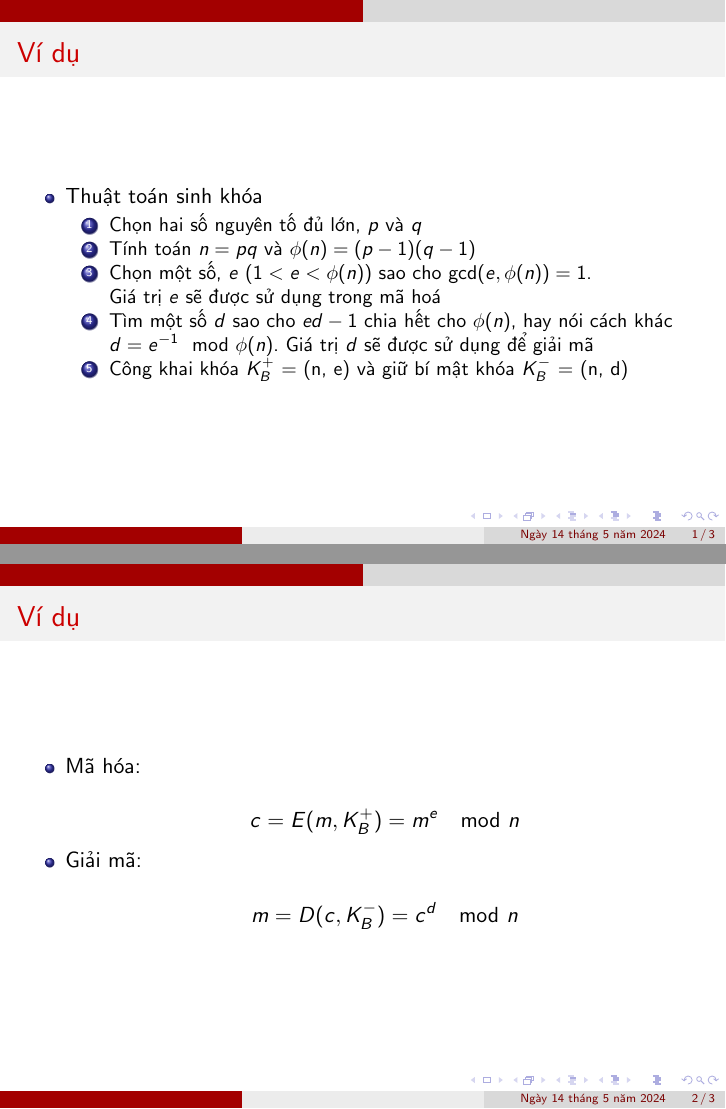
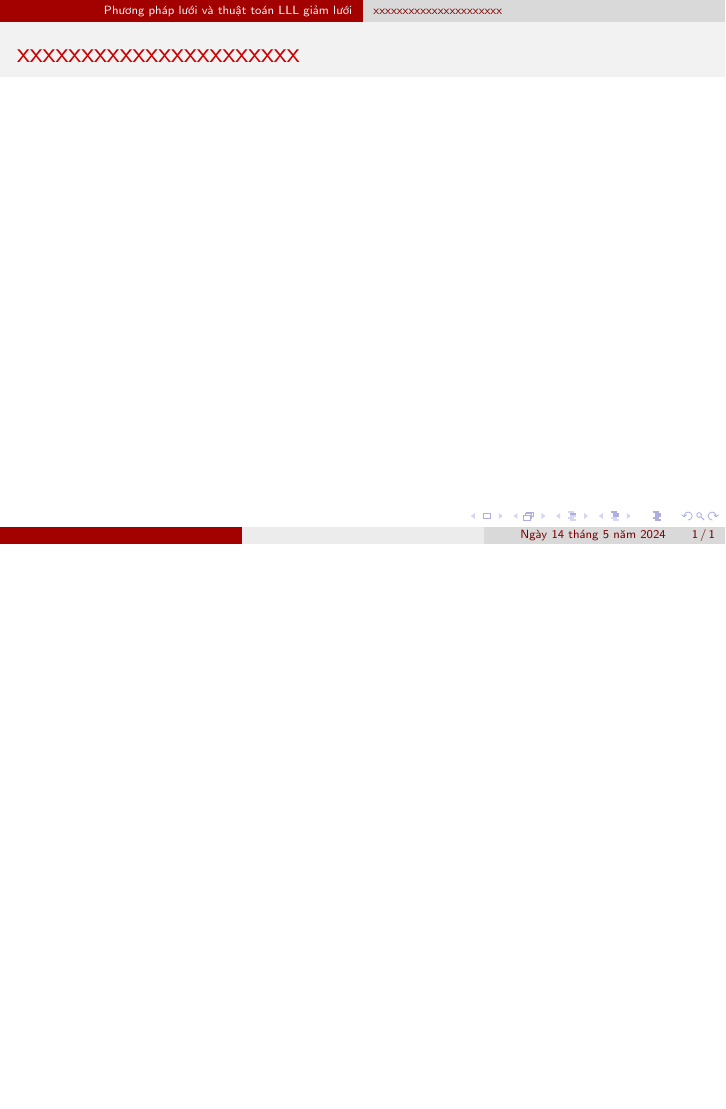
Before and after one commit to vuvannghia452002/CK_MatMa, LaTeX slides (contents/latex/main.tex): pages 1 and 2 of 3 before the commit and the whole page after it, the two joined at a grey line, the shorter picture padded with empty space. Compiled offline with pdfLaTeX.

Commit message:
update CK_MatMa.code-workspace, '243 RSA.md"' and main.tex

```diff
--- a/contents/latex/main.tex
+++ b/contents/latex/main.tex
@@ -221,44 +221,86 @@
 % \end{itemize}
 % \end{frame}
 %%%%%%%%%%%%%%%%%%%%%%%%%%%%%%%%%%%%%%%%%%%%%%%%%%%%%%%
-\begin{frame}{Ví dụ}
-\begin{itemize}
-\item Thuật toán sinh khóa
+% \begin{frame}{Ví dụ về RSA}
+%     \begin{block}{Ví dụ}
+% Cho   bản rõ \( M = 15 \) sử dụng thuật toán RSA với \( p = 11 \), \( q = 3 \), và \( e = 3 \)
+%     \end{block}
 
-\begin{enumerate}
-\item Chọn hai số nguyên tố đủ lớn, $p$ và $q$
-\item Tính toán $n = pq$ và $\phi(n) = (p - 1)(q - 1)$
-\item Chọn một số, $e$ $(1 < e < \phi(n))$ sao cho $\text{gcd}(e, \phi(n)) = 1$.
+% \begin{itemize}
+% \item Thuật toán sinh khóa
 
-Giá trị $e$ sẽ được sử dụng trong mã hoá
-\item Tìm một số $d$ sao cho $ed - 1$ chia hết cho $\phi(n)$, hay nói cách khác $d = e^{-1} \mod \phi(n)$. Giá trị $d$ sẽ được sử dụng để giải mã
-\item Công khai khóa $K^+_B$ = (n, e) và giữ bí mật khóa $K^-_B$ = (n, d)
-\end{enumerate}
-\end{itemize}
-\end{frame}
+
+
+
+% \begin{enumerate}
+%     \item[Bước 1] \textbf{Với hai số nguyên tố}: $p = 11, \quad q = 3 \quad \Rightarrow \quad n = p \cdot q = 11 \cdot 3 = 33$
+%     \item[Bước 2] \textbf{Tính hàm Euler}:
+%     \[
+%     \varphi(n) = (p - 1) \cdot (q - 1) = (11 - 1) \cdot (3 - 1) = 10 \cdot 2 = 20
+%     \]
+%     \item[Bước 3] \textbf{Với số $e = 3$ nguyên tố cùng nhau với $\varphi(n) = 20$}:
+%     \item[Bước 4] \textbf{Tính $d$ là nghịch đảo của $e$ trong modulo $\varphi(n)$}:
+%     \[
+%     d \cdot e \equiv 1 \pmod{20}
+%     \]
+%     Ta có:
+%     \[
+%     d \cdot 3 \equiv 1 \pmod{20} \quad \Rightarrow \quad d = 7 \quad \text{(theo thuật toán Euclid)}
+%     \]
+% \end{enumerate}
+
+% \end{itemize}
+% \end{frame}
 %%%%%%%%%%%%%%%%%%%%%%%%%%%%%%%%%%%%%%%%%%%%%%%%%%%%%%%
-\begin{frame}{Ví dụ}
-\begin{itemize}
-\item Mã hóa:
+% \begin{frame}{Ví dụ về RSA}
+%     \begin{itemize}
+%         \item Thuật toán sinh khóa
 
-\[
-c = E (m, K_B^+) = m^e \mod n
-\]
-\item Giải mã:
+%         \begin{enumerate}
+%                   \item[Bước 5] \textbf{Khóa công khai và khóa bí mật}:
+%                         \begin{itemize}
+%                             \item \textbf{Khóa công khai} $(K_B^+)$:
+%                             \[
+%                             (n, e) = (33, 3)
+%                             \]
+%                             \item \textbf{Khóa bí mật} $(K_B^-)$:
+%                             \[
+%                             (n, d) = (33, 7)
+%                             \]
+%                         \end{itemize}
+%               \end{enumerate}
+%     \end{itemize}
+% \end{frame}
+%%%%%%%%%%%%%%%%%%%%%%%%%%%%%%%%%%%%%%%%%%%%%%%%%%%%%%%
+% \begin{frame}{Ví dụ về RSA}
 
-\[
-m = D (c, K_B^-) = c^d \mod n
-\]
-\end{itemize}
-\end{frame}
-%%%%%%%%%%%%%%%%%%%%%%%%%%%%%%%%%%%%%%%%%%%%%%%%%%%%%%%
-% \begin{frame}{Mã hóa và giải mã RSA}
 % \begin{itemize}
-% \item Bảo mật của RSA dựa trên giả thuyết không có các thuật toán đủ nhanh để khai triển luỹ thừa một số. Qui trình áp dụng RSA gồm hai bước:
-% \begin{enumerate}
-% \item Lựa chọn (sinh) cặp khóa công khai và khóa bí mật
-% \item Thực hiện thuật toán mã hoá và thuật toán giải mã
-% \end{enumerate}
+
+%     \item \textbf{Mã hóa bản rõ $M = 15$}:
+% \[
+% C = M^e \mod n = 15^3 \mod 33
+% \]
+% Tính toán:
+% $15^3 = 3375 \Rightarrow C = 9$
+
+% \item \textbf{Giải mã bản mã $C = 9$}:
+% \[
+% M = C^d \mod n = 9^7 \mod 33
+% \]
+% Tính toán:
+% \[
+% 9^2 = 81 \quad \Rightarrow \quad 81 \mod 33 = 15
+% \]
+% \[
+% 9^4 = 15^2 = 225 \quad \Rightarrow \quad 225 \mod 33 = 24
+% \]
+% \[
+% 9^7 = 9^{4+2+1} = 9^4 \cdot 9^2 \cdot 9 = 24 \cdot 15 \cdot 9 = 3240 \quad \Rightarrow \quad 3240 \mod 33 = 15
+% \]
+% \[
+% \Rightarrow M = 15
+% \]
+
 % \end{itemize}
 % \end{frame}
 %%%%%%%%%%%%%%%%%%%%%%%%%%%%%%%%%%%%%%%%%%%%%%%%%%%%%%%
```
Also changed, not shown: contents/docs/subsub/Hệ mật mã RSA.md (+21 -25 lines), 1 other file.
